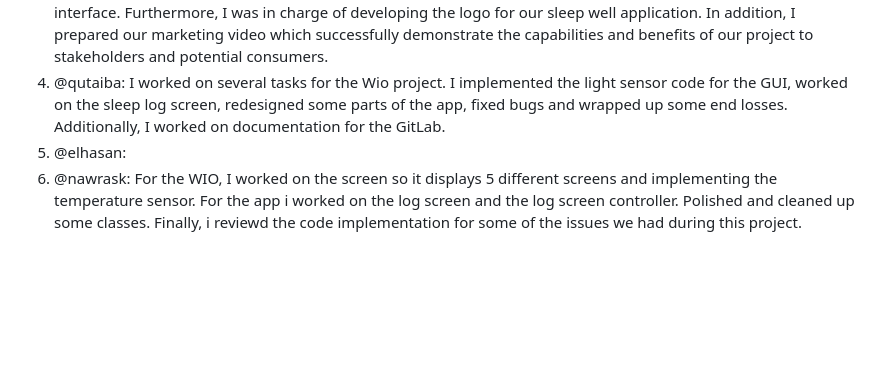
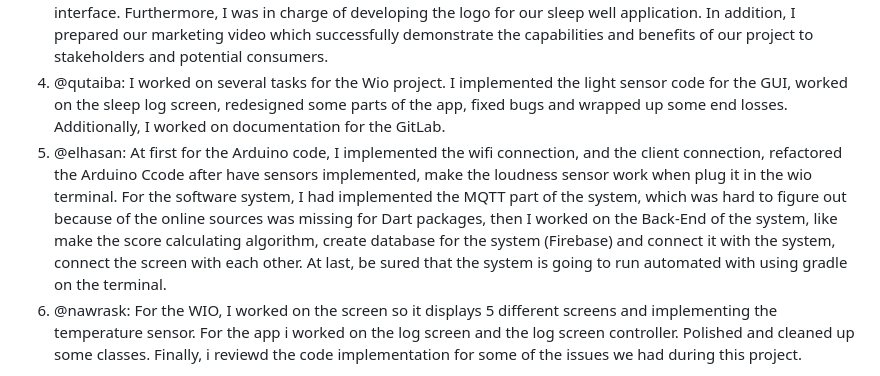
Before and after one commit to aslanSolutions/SleepWell, a Markdown page: README.md, the part around the change. Drawn GitHub-style; blank space fills up the shorter version.

Commit message:
Add contributions

```diff
--- a/README.md
+++ b/README.md
@@ -103,6 +103,7 @@ Furthermore, I was in charge of developing the logo for our sleep well applicati
 In addition, I prepared our marketing video which successfully demonstrate the capabilities and benefits of our project to stakeholders and potential consumers.
 4. @qutaiba: I worked on several tasks for the Wio project. I implemented the light sensor code for the GUI, worked on the sleep log screen, redesigned some parts of the app, fixed bugs and wrapped up some end losses. Additionally, I worked on documentation for the GitLab.
 5. @elhasan:
+At first for the Arduino code, I implemented the wifi connection, and the client connection, refactored the Arduino Ccode after have sensors implemented, make the loudness sensor work when plug it in the wio terminal. For the software system, I had implemented the MQTT part of the system, which was hard to figure out because of the online sources was missing for Dart packages, then I worked on the Back-End of the system, like make the score calculating algorithm, create database for the system (Firebase) and connect it with the system, connect the screen with each other. At last, be sured that the system is going to run automated with using gradle on the terminal.
 6. @nawrask: For the WIO, I worked on the screen so it displays 5 different screens and implementing the temperature sensor. For the app i worked on the log screen and the log screen controller. Polished and cleaned up some classes. Finally, i reviewd the code implementation for some of the issues we had during this project.
 
 Information about our amazing team and the team contract can be found <a href= "https://git.chalmers.se/courses/dit113/2023/group-1/sleep-well/-/wikis/Team"> here</a>
```
